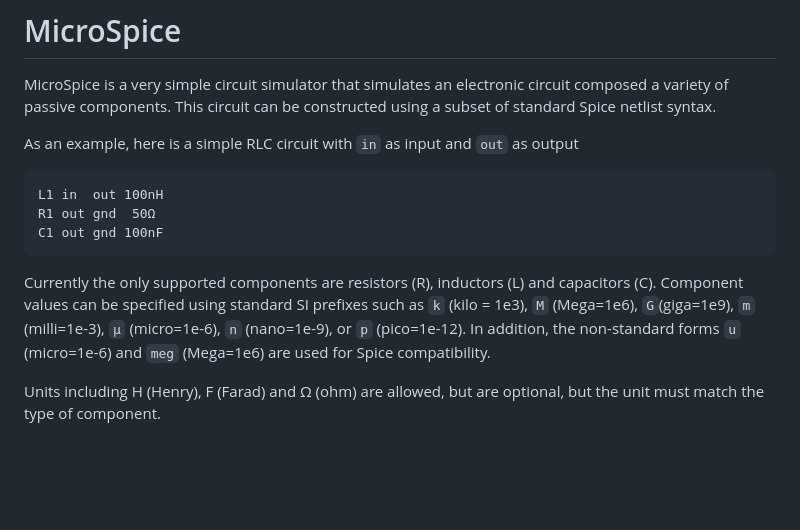
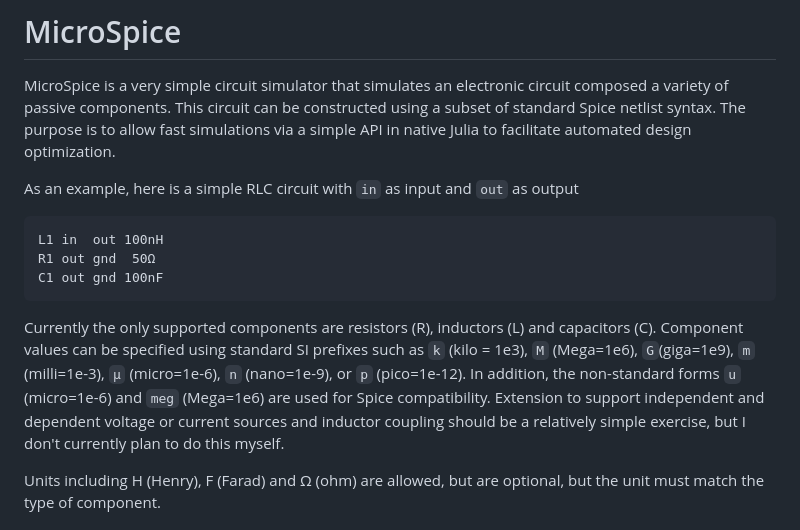
Before and after one commit to tdunning/MicroSpice, a Markdown page: README.md, the part around the change. Rendered like a GitHub page; blank space fills up the shorter version.

Commit message:
Small doc cleanup

```diff
--- a/README.md
+++ b/README.md
@@ -2,7 +2,9 @@
 
 MicroSpice is a very simple circuit simulator that simulates an electronic
 circuit composed a variety of passive components. This circuit can be
-constructed using a subset of standard Spice netlist syntax.
+constructed using a subset of standard Spice netlist syntax. The
+purpose is to allow fast simulations via a simple API in native Julia
+to facilitate automated design optimization.
 
 As an example, here is a simple RLC circuit with `in` as input and `out` as
 output
@@ -18,7 +20,9 @@ and capacitors (C). Component values can be specified using standard SI
 prefixes such as `k` (kilo = 1e3), `M` (Mega=1e6), `G`(giga=1e9), `m`
 (milli=1e-3), `μ` (micro=1e-6), `n` (nano=1e-9), or `p` (pico=1e-12). In
 addition, the non-standard forms `u` (micro=1e-6) and `meg` (Mega=1e6) are
-used for Spice compatibility.
+used for Spice compatibility. Extension to support independent and
+dependent voltage or current sources and inductor coupling should be a
+relatively simple exercise, but I don't currently plan to do this myself.
 
 Units including H (Henry), F (Farad) and Ω (ohm) are allowed, but are
 optional, but the unit must match the type of component.
```
